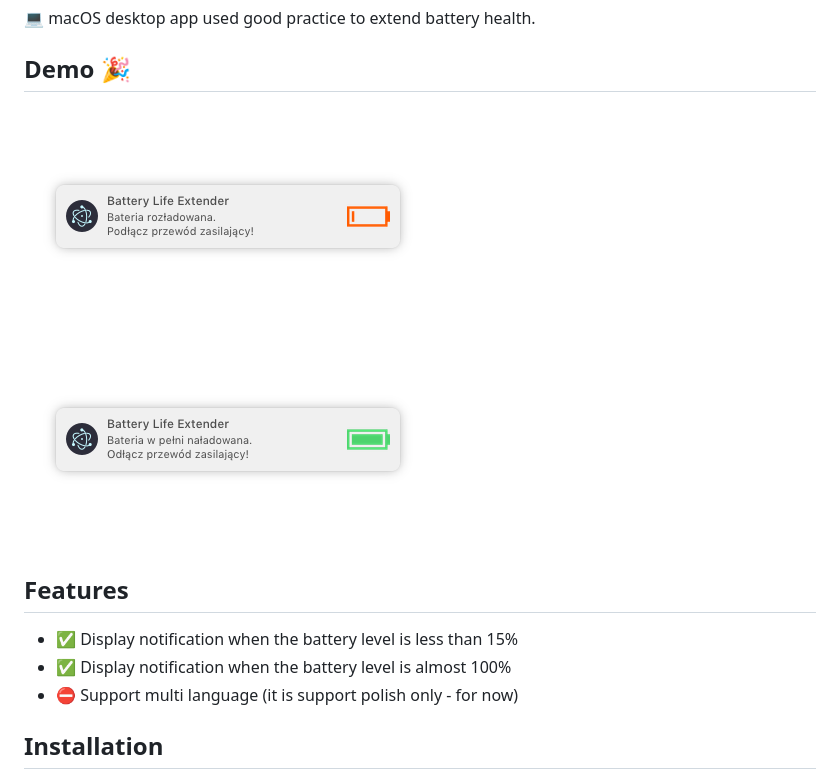
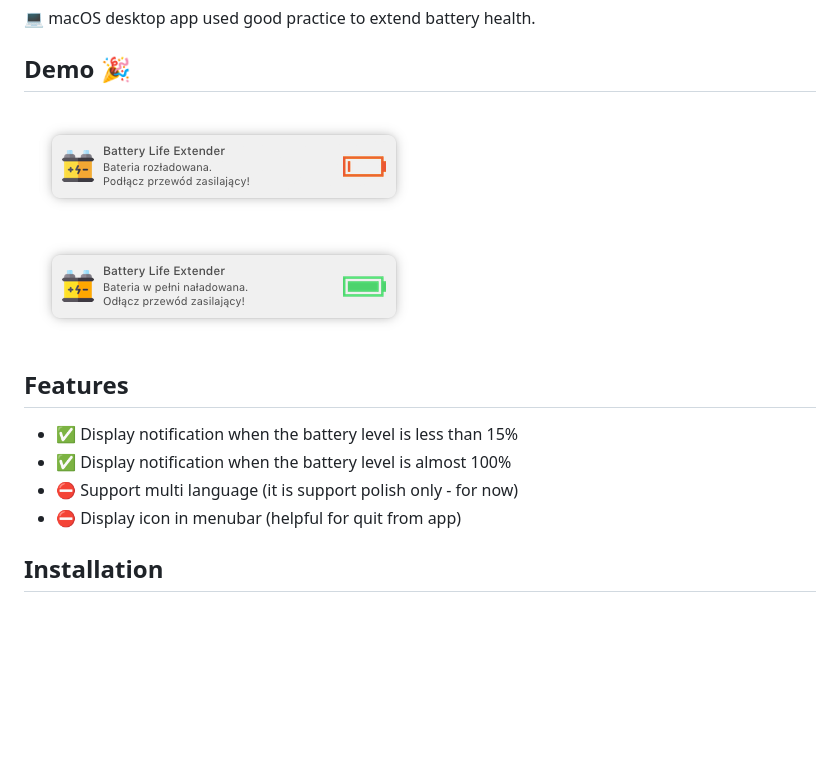
Before and after one commit to piecioshka/battery-life-extender, a Markdown page: README.md, the part around the change. GitHub-like rendering; pictures changed too: screenshots/demo-battery-full.png, screenshots/demo-battery-low.png; blank space fills up the shorter version.

```diff
--- a/README.md
+++ b/README.md
@@ -16,6 +16,7 @@
 * :white_check_mark: Display notification when the battery level is less than 15%
 * :white_check_mark: Display notification when the battery level is almost 100%
 * :no_entry: Support multi language (it is support polish only - for now)
+* :no_entry: Display icon in menubar (helpful for quit from app)
 
 ## Installation
 
```
Also changed, not shown: images/app-icon.png, 4 other files.
